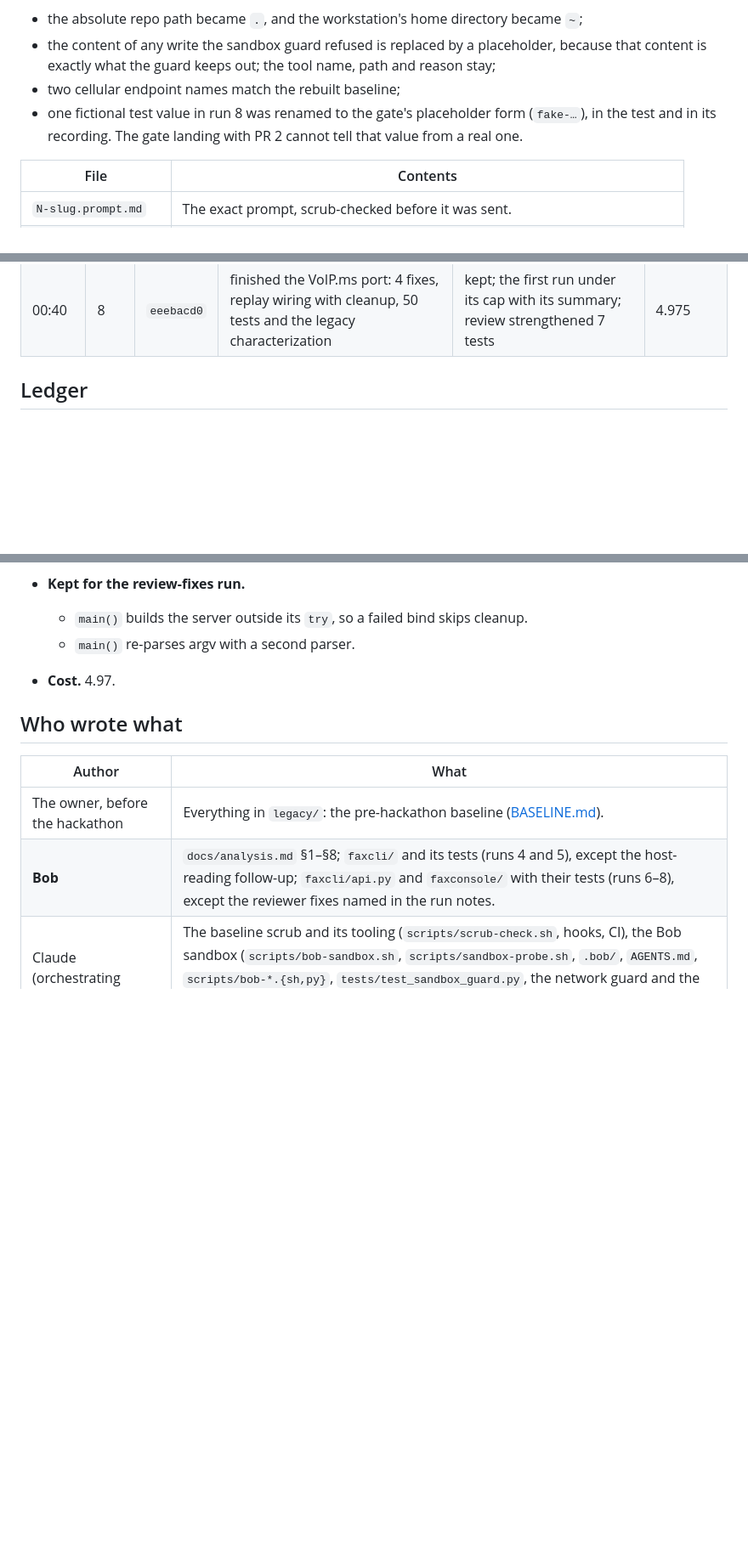
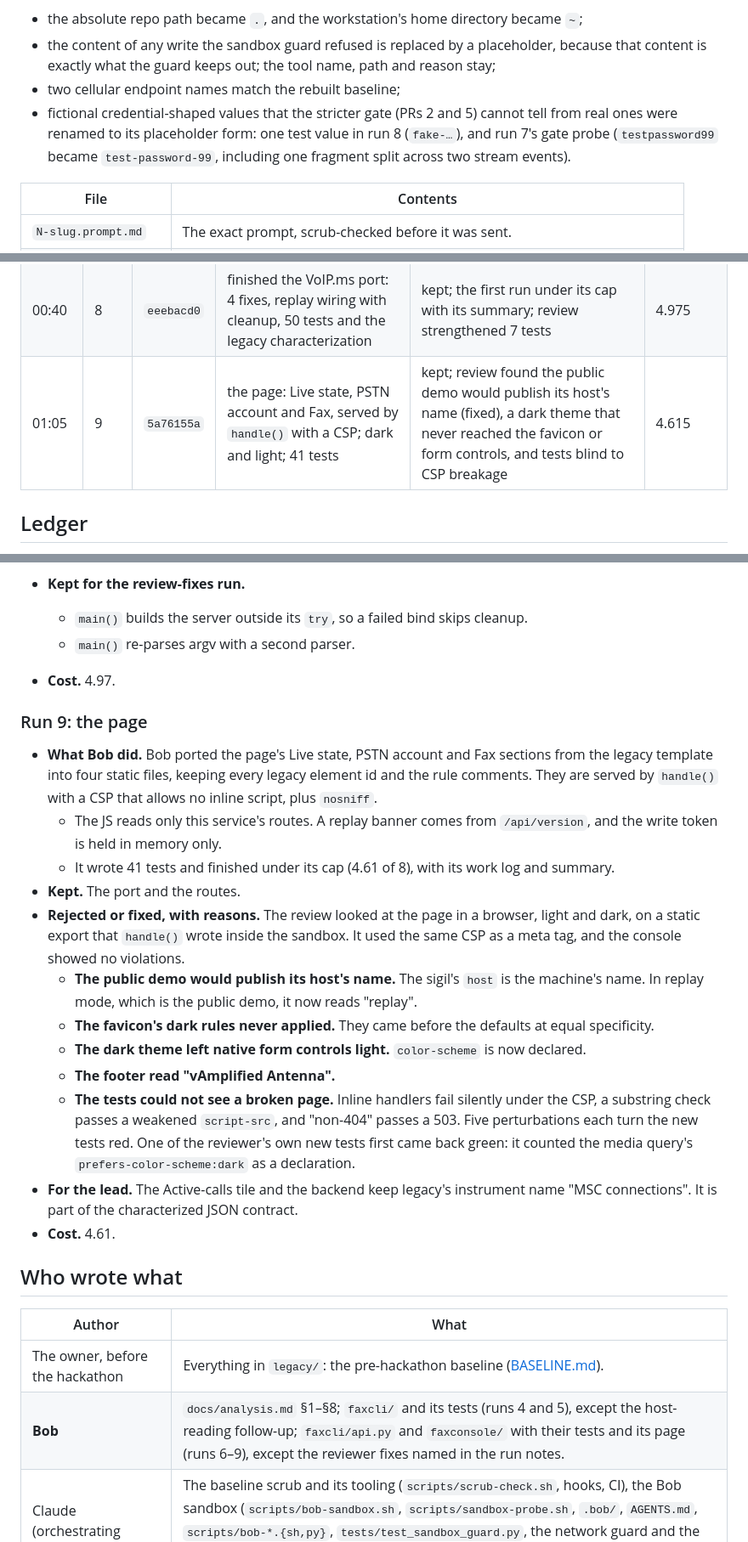
Before and after one commit to jphein/fax-console, a Markdown page: docs/bob-usage.md, 3 parts joined by grey strips. Shown at 85% size. GitHub-like rendering; blank space fills up the shorter version.

```diff
--- a/docs/bob-usage.md
+++ b/docs/bob-usage.md
@@ -9,8 +9,9 @@ before publishing:
 - the content of any write the sandbox guard refused is replaced by a placeholder, because that
   content is exactly what the guard keeps out; the tool name, path and reason stay;
 - two cellular endpoint names match the rebuilt baseline;
-- one fictional test value in run 8 was renamed to the gate's placeholder form (`fake-…`), in the test
-  and in its recording. The gate landing with PR 2 cannot tell that value from a real one.
+- fictional credential-shaped values that the stricter gate (PRs 2 and 5) cannot tell from real ones were
+  renamed to its placeholder form: one test value in run 8 (`fake-…`), and run 7's gate probe
+  (`testpassword99` became `test-password-99`, including one fragment split across two stream events).
 
 | File | Contents |
 |---|---|
@@ -84,6 +85,7 @@ recording under `docs/bob-runs/`, and each run is its own commit.
 |---|---|---|---|---|---|
 | 00:13 | 7 | `0b7f46c4` | run 6's review items (replay isolation, typed send API, bounded queue) and the VoIP.ms poller | Part 1 kept; the poller's tests were refused by the guard, so run 8 finishes it | 10.225 |
 | 00:40 | 8 | `eeebacd0` | finished the VoIP.ms port: 4 fixes, replay wiring with cleanup, 50 tests and the legacy characterization | kept; the first run under its cap with its summary; review strengthened 7 tests | 4.975 |
+| 01:05 | 9 | `5a76155a` | the page: Live state, PSTN account and Fax, served by `handle()` with a CSP; dark and light; 41 tests | kept; review found the public demo would publish its host's name (fixed), a dark theme that never reached the favicon or form controls, and tests blind to CSP breakage | 4.615 |
 
 ## Ledger
 Costs are Bob Shell's `session_costs`, the Bobcoin figure. The budget is below the table.
@@ -298,10 +305,34 @@ capped at the sum of their plan caps (6 + 4). That is under the 15 that needs th
   - `main()` re-parses argv with a second parser.
 - **Cost.** 4.97.
 
+### Run 9: the page
+- **What Bob did.** Bob ported the page's Live state, PSTN account and Fax sections from the legacy
+  template into four static files, keeping every legacy element id and the rule comments. They are
+  served by `handle()` with a CSP that allows no inline script, plus `nosniff`.
+  - The JS reads only this service's routes. A replay banner comes from `/api/version`, and the write
+    token is held in memory only.
+  - It wrote 41 tests and finished under its cap (4.61 of 8), with its work log and summary.
+- **Kept.** The port and the routes.
+- **Rejected or fixed, with reasons.** The review looked at the page in a browser, light and dark, on a
+  static export that `handle()` wrote inside the sandbox. It used the same CSP as a meta tag, and the
+  console showed no violations.
+  - **The public demo would publish its host's name.** The sigil's `host` is the machine's name. In
+    replay mode, which is the public demo, it now reads "replay".
+  - **The favicon's dark rules never applied.** They came before the defaults at equal specificity.
+  - **The dark theme left native form controls light.** `color-scheme` is now declared.
+  - **The footer read "vAmplified Antenna".**
+  - **The tests could not see a broken page.** Inline handlers fail silently under the CSP, a substring
+    check passes a weakened `script-src`, and "non-404" passes a 503. Five perturbations each turn the
+    new tests red. One of the reviewer's own new tests first came back green: it counted the media
+    query's `prefers-color-scheme:dark` as a declaration.
+- **For the lead.** The Active-calls tile and the backend keep legacy's instrument name "MSC
+  connections". It is part of the characterized JSON contract.
+- **Cost.** 4.61.
+
 ## Who wrote what
 | Author | What |
 |---|---|
 | The owner, before the hackathon | Everything in `legacy/`: the pre-hackathon baseline ([BASELINE.md](../BASELINE.md)). |
-| **Bob** | `docs/analysis.md` §1–§8; `faxcli/` and its tests (runs 4 and 5), except the host-reading follow-up; `faxcli/api.py` and `faxconsole/` with their tests (runs 6–8), except the reviewer fixes named in the run notes. |
+| **Bob** | `docs/analysis.md` §1–§8; `faxcli/` and its tests (runs 4 and 5), except the host-reading follow-up; `faxcli/api.py` and `faxconsole/` with their tests and its page (runs 6–9), except the reviewer fixes named in the run notes. |
 | Claude (orchestrating agent) | The baseline scrub and its tooling (`scripts/scrub-check.sh`, hooks, CI), the Bob sandbox (`scripts/bob-sandbox.sh`, `scripts/sandbox-probe.sh`, `.bob/`, `AGENTS.md`, `scripts/bob-*.{sh,py}`, `tests/test_sandbox_guard.py`, the network guard and the process guard's hardening in `tests/conftest.py`), review notes (`docs/analysis.md` §9), and this file. |
 | Oracle (an independent, read-only reviewer agent) | The security review that moved the boundary from hooks to the OS sandbox. |
```
Also changed, not shown: other parts of docs/bob-usage.md (+6 -1 lines), docs/bob-runs/10-inbound.prompt.md (added, +30 -0 lines).
